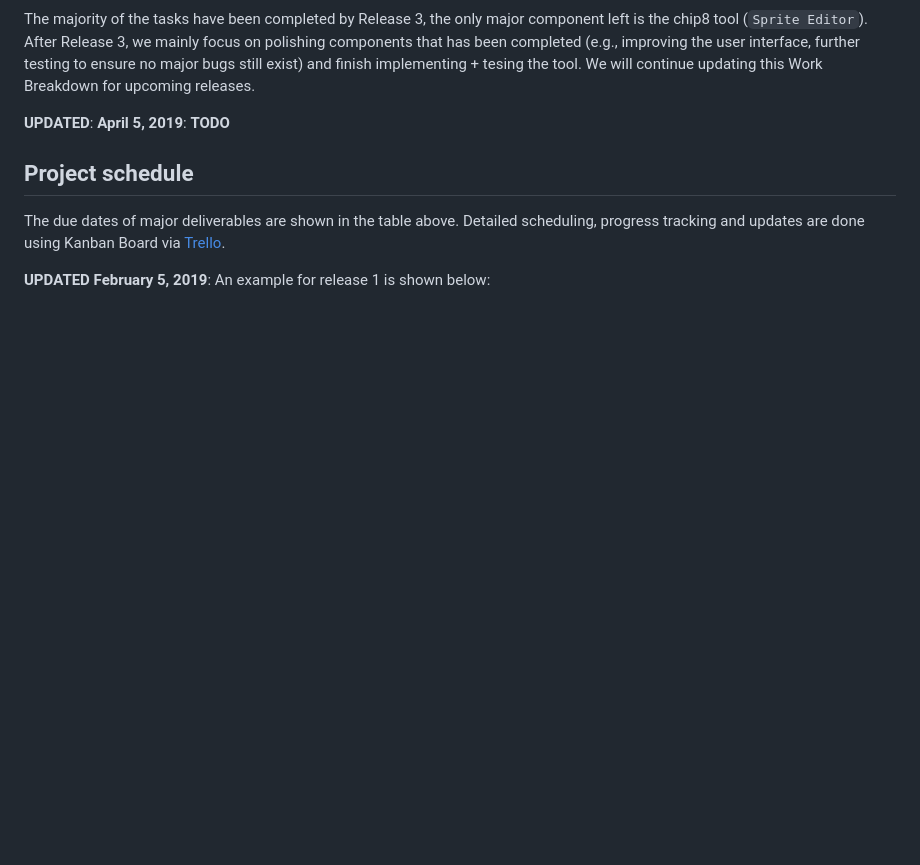
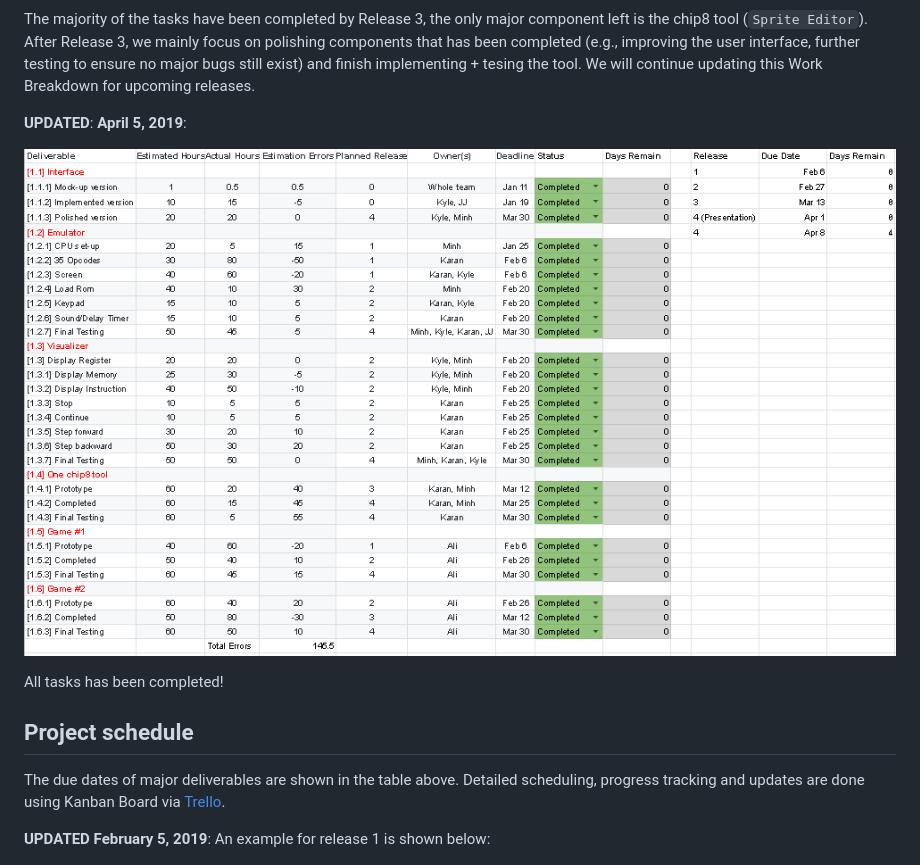
Before and after one commit to alidanapour/chip8_emulator, a Markdown page: Product_Document.md, the part around the change. Rendered like a GitHub page; pictures changed too: product_document_imgs/WBS_R4.PNG (added); blank space fills up the shorter version.

```diff
--- a/Product_Document.md
+++ b/Product_Document.md
@@ -353,7 +353,11 @@ or [link2](https://stackoverflow.com/questions/10752055/cross-origin-requests-ar
 
 The majority of the tasks have been completed by Release 3, the only major component left is the chip8 tool (`Sprite Editor`). After Release 3, we mainly focus on polishing components that has been completed (e.g., improving the user interface, further testing to ensure no major bugs still exist) and finish implementing + tesing the tool. We will continue updating this Work Breakdown for upcoming releases.
 
-**UPDATED**: **April 5, 2019**: **TODO**
+**UPDATED**: **April 5, 2019**:
+
+![WBS example](product_document_imgs/WBS_R4.PNG)
+
+All tasks has been completed!
 
 ## Project schedule
 
```
Also changed, not shown: product_document_imgs/1.PNG (added).
